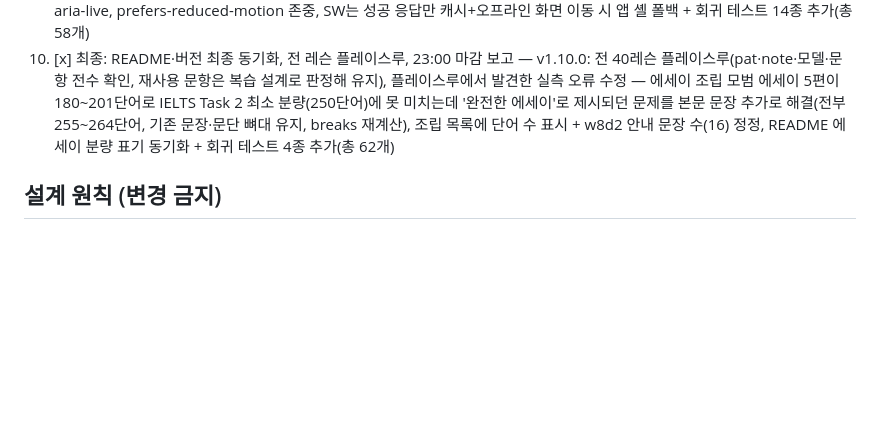
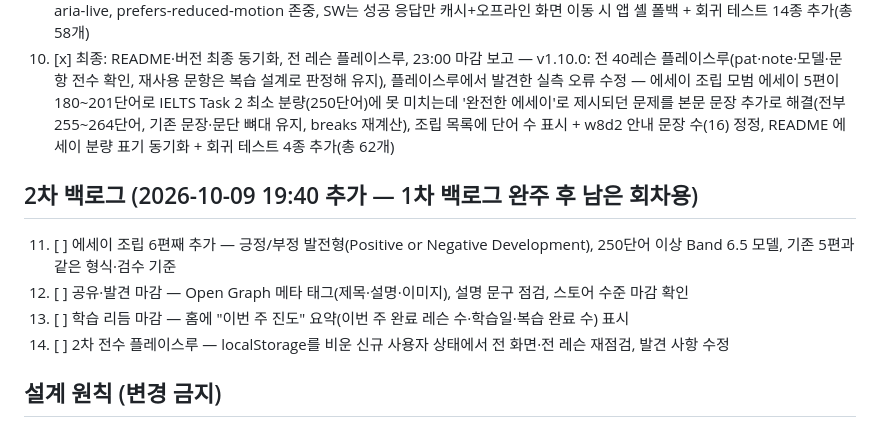
Before and after one commit to sidebatch/ielts-writing-45-to-60, a Markdown page: ROADMAP.md, the part around the change. GitHub-like rendering; blank space fills up the shorter version.

Commit message:
ROADMAP: add phase-2 polish backlog (items 11-14) after phase-1 completion

```diff
--- a/ROADMAP.md
+++ b/ROADMAP.md
@@ -20,6 +20,12 @@
 9. [x] 접근성·성능: 버튼 터치 영역, 폰트 크기, 오프라인 동작 확인 — v1.9.0: 터치 영역 전수 최소 44px 보장(칩 41→44·뒤로가기·summary·체크박스 24px, 선택지/문장 48·주버튼 52), 12.5px 미만 텍스트 클래스 제거·select 16px(iOS 자동 확대 방지), 명도 대비 AA 미달 4곳 수정(푸터 2.36→6.50, 앰버 태그 3.07→4.84, 틸 버튼 3.74→5.47, 로즈 태그→#be123c), 키보드 조작 추가(레슨 행·모델 문장 role=button+Enter/Space 위임, aria-expanded), :focus-visible 윤곽선, nav aria-current 동기화, 피드백 aria-live, prefers-reduced-motion 존중, SW는 성공 응답만 캐시+오프라인 화면 이동 시 앱 셸 폴백 + 회귀 테스트 14종 추가(총 58개)
 10. [x] 최종: README·버전 최종 동기화, 전 레슨 플레이스루, 23:00 마감 보고 — v1.10.0: 전 40레슨 플레이스루(pat·note·모델·문항 전수 확인, 재사용 문항은 복습 설계로 판정해 유지), 플레이스루에서 발견한 실측 오류 수정 — 에세이 조립 모범 에세이 5편이 180~201단어로 IELTS Task 2 최소 분량(250단어)에 못 미치는데 '완전한 에세이'로 제시되던 문제를 본문 문장 추가로 해결(전부 255~264단어, 기존 문장·문단 뼈대 유지, breaks 재계산), 조립 목록에 단어 수 표시 + w8d2 안내 문장 수(16) 정정, README 에세이 분량 표기 동기화 + 회귀 테스트 4종 추가(총 62개)
 
+## 2차 백로그 (2026-10-09 19:40 추가 — 1차 백로그 완주 후 남은 회차용)
+11. [ ] 에세이 조립 6편째 추가 — 긍정/부정 발전형(Positive or Negative Development), 250단어 이상 Band 6.5 모델, 기존 5편과 같은 형식·검수 기준
+12. [ ] 공유·발견 마감 — Open Graph 메타 태그(제목·설명·이미지), 설명 문구 점검, 스토어 수준 마감 확인
+13. [ ] 학습 리듬 마감 — 홈에 "이번 주 진도" 요약(이번 주 완료 레슨 수·학습일·복습 완료 수) 표시
+14. [ ] 2차 전수 플레이스루 — localStorage를 비운 신규 사용자 상태에서 전 화면·전 레슨 재점검, 발견 사항 수정
+
 ## 설계 원칙 (변경 금지)
 - 백지 작문 모듈 추가 금지 — 모든 생산은 선택·배열·조립형
 - 모델은 Band 6.5 수준 (도달 가능), Band 9 모델 금지
```
